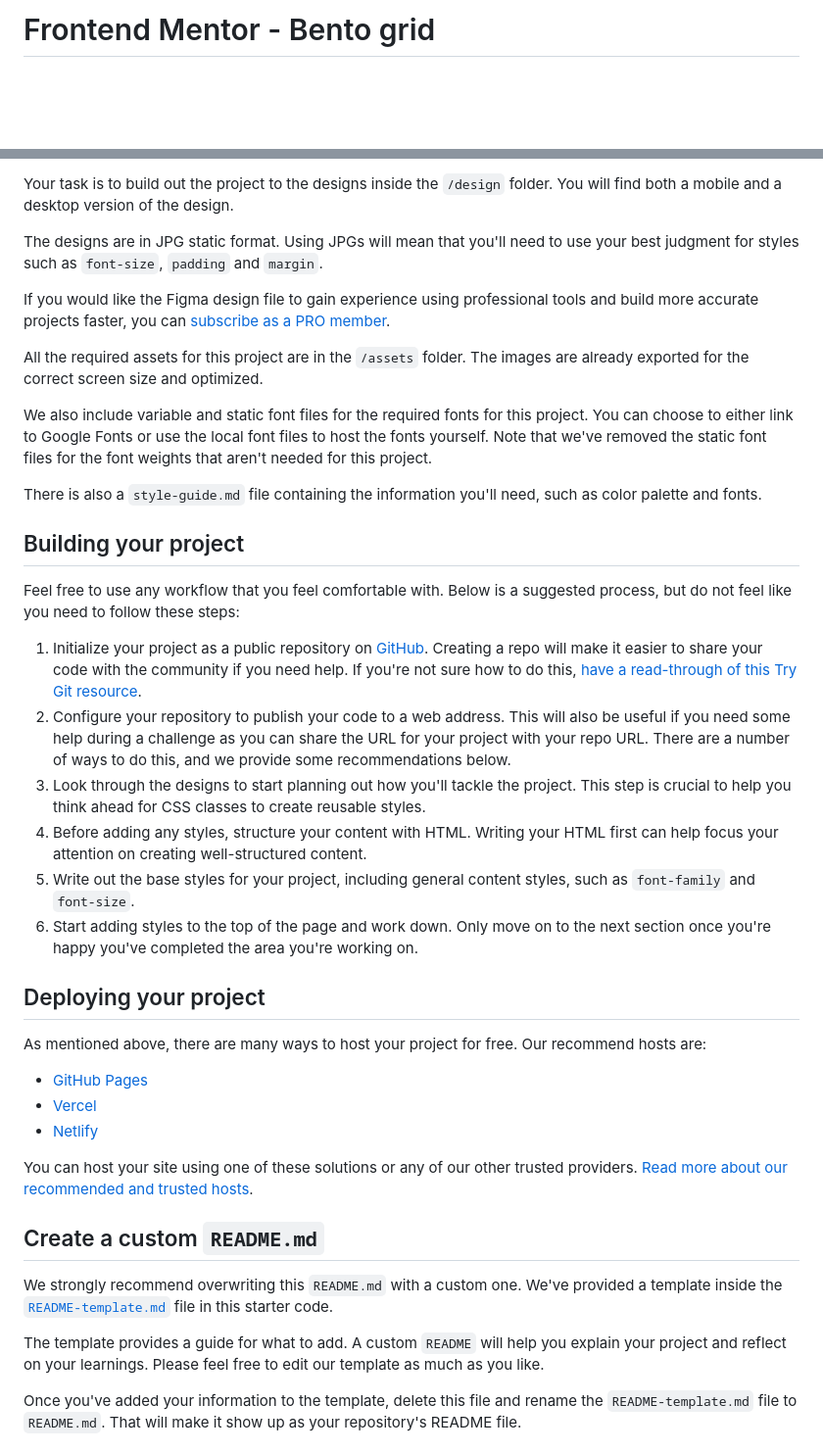
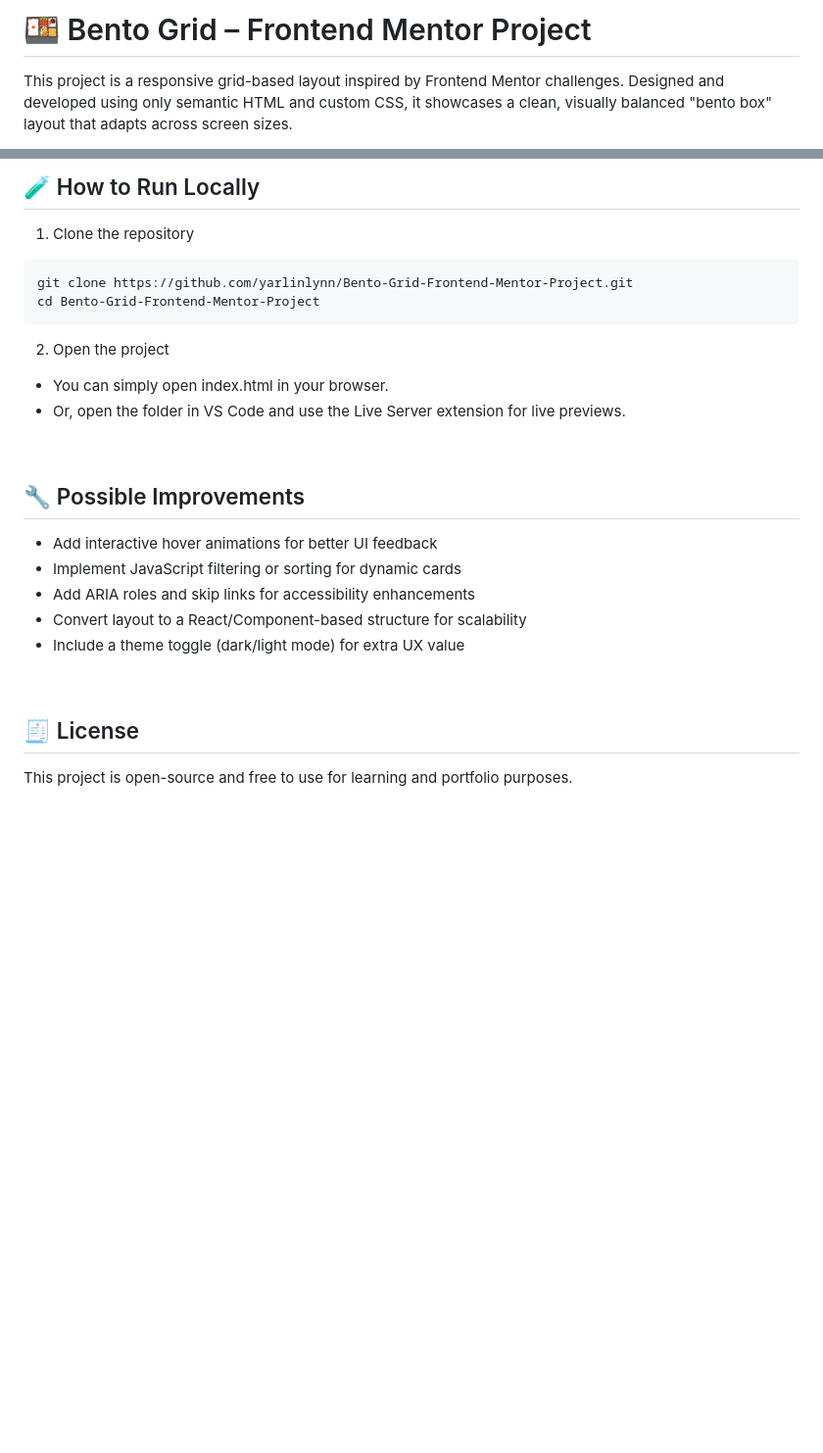
Before and after one commit to yarlinlynn/Bento-Grid-Frontend-Mentor-Project, a Markdown page: README.md, 2 parts joined by grey strips. Shown: that part at 98% size. Drawn GitHub-style; blank space fills up the shorter version.

````diff
--- a/README.md
+++ b/README.md
@@ -1,2 +1,3 @@
-# Frontend Mentor - Bento grid
+# 🍱 Bento Grid – Frontend Mentor Project
+This project is a responsive grid-based layout inspired by Frontend Mentor challenges. Designed and developed using only semantic HTML and custom CSS, it showcases a clean, visually balanced "bento box" layout that adapts across screen sizes.
 
@@ -30,42 +60,27 @@ The two components in the left column on desktop are placed at the bottom on mob
 
-Your task is to build out the project to the designs inside the `/design` folder. You will find both a mobile and a desktop version of the design.
+## 🧪 How to Run Locally
+1. Clone the repository
+```
+git clone https://github.com/yarlinlynn/Bento-Grid-Frontend-Mentor-Project.git
+cd Bento-Grid-Frontend-Mentor-Project
+```
+2. Open the project
+- You can simply open index.html in your browser.
+- Or, open the folder in VS Code and use the Live Server extension for live previews.
 
-The designs are in JPG static format. Using JPGs will mean that you'll need to use your best judgment for styles such as `font-size`, `padding` and `margin`.
+<br/>
 
-If you would like the Figma design file to gain experience using professional tools and build more accurate projects faster, you can [subscribe as a PRO member](https://www.frontendmentor.io/pro).
+## 🔧 Possible Improvements
+- Add interactive hover animations for better UI feedback
+- Implement JavaScript filtering or sorting for dynamic cards
+- Add ARIA roles and skip links for accessibility enhancements
+- Convert layout to a React/Component-based structure for scalability
+- Include a theme toggle (dark/light mode) for extra UX value
 
-All the required assets for this project are in the `/assets` folder. The images are already exported for the correct screen size and optimized.
+<br/>
 
-We also include variable and static font files for the required fonts for this project. You can choose to either link to Google Fonts or use the local font files to host the fonts yourself. Note that we've removed the static font files for the font weights that aren't needed for this project.
+## 🧾 License
+This project is open-source and free to use for learning and portfolio purposes.
 
-There is also a `style-guide.md` file containing the information you'll need, such as color palette and fonts.
+<br/>
 
-## Building your project
-
-Feel free to use any workflow that you feel comfortable with. Below is a suggested process, but do not feel like you need to follow these steps:
-
-1. Initialize your project as a public repository on [GitHub](https://github.com/). Creating a repo will make it easier to share your code with the community if you need help. If you're not sure how to do this, [have a read-through of this Try Git resource](https://try.github.io/).
-2. Configure your repository to publish your code to a web address. This will also be useful if you need some help during a challenge as you can share the URL for your project with your repo URL. There are a number of ways to do this, and we provide some recommendations below.
-3. Look through the designs to start planning out how you'll tackle the project. This step is crucial to help you think ahead for CSS classes to create reusable styles.
-4. Before adding any styles, structure your content with HTML. Writing your HTML first can help focus your attention on creating well-structured content.
-5. Write out the base styles for your project, including general content styles, such as `font-family` and `font-size`.
-6. Start adding styles to the top of the page and work down. Only move on to the next section once you're happy you've completed the area you're working on.
-
-## Deploying your project
-
-As mentioned above, there are many ways to host your project for free. Our recommend hosts are:
-
-- [GitHub Pages](https://pages.github.com/)
-- [Vercel](https://vercel.com/)
-- [Netlify](https://www.netlify.com/)
-
-You can host your site using one of these solutions or any of our other trusted providers. [Read more about our recommended and trusted hosts](https://medium.com/frontend-mentor/frontend-mentor-trusted-hosting-providers-bf000dfebe).
-
-## Create a custom `README.md`
-
-We strongly recommend overwriting this `README.md` with a custom one. We've provided a template inside the [`README-template.md`](./README-template.md) file in this starter code.
-
-The template provides a guide for what to add. A custom `README` will help you explain your project and reflect on your learnings. Please feel free to edit our template as much as you like.
-
-Once you've added your information to the template, delete this file and rename the `README-template.md` file to `README.md`. That will make it show up as your repository's README file.
-
````
Also changed, not shown: other parts of README.md (+46 -40 lines).
